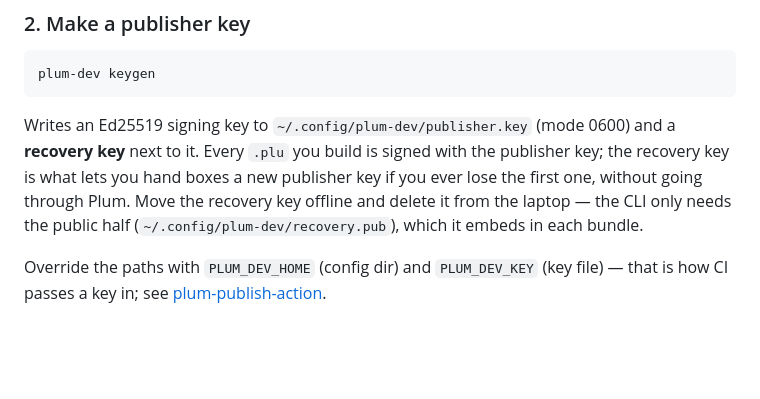
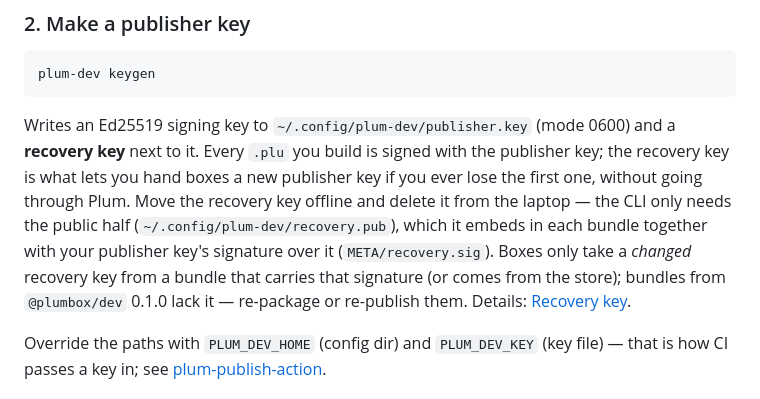
Before and after one commit to plum-networks/plum-sdk, a Markdown page: README.md, the part around the change. Drawn GitHub-style; blank space fills up the shorter version.

```diff
--- a/README.md
+++ b/README.md
@@ -50,7 +50,11 @@ and a **recovery key** next to it. Every `.plu` you build is signed with the
 publisher key; the recovery key is what lets you hand boxes a new publisher key
 if you ever lose the first one, without going through Plum. Move the recovery
 key offline and delete it from the laptop — the CLI only needs the public half
-(`~/.config/plum-dev/recovery.pub`), which it embeds in each bundle.
+(`~/.config/plum-dev/recovery.pub`), which it embeds in each bundle together
+with your publisher key's signature over it (`META/recovery.sig`). Boxes only
+take a *changed* recovery key from a bundle that carries that signature (or
+comes from the store); bundles from `@plumbox/dev` 0.1.0 lack it — re-package
+or re-publish them. Details: [Recovery key](packages/cli/README.md#recovery-key).
 
 Override the paths with `PLUM_DEV_HOME` (config dir) and `PLUM_DEV_KEY` (key
 file) — that is how CI passes a key in; see
```
Also changed, not shown: packages/cli/README.md (+50 -4 lines).
